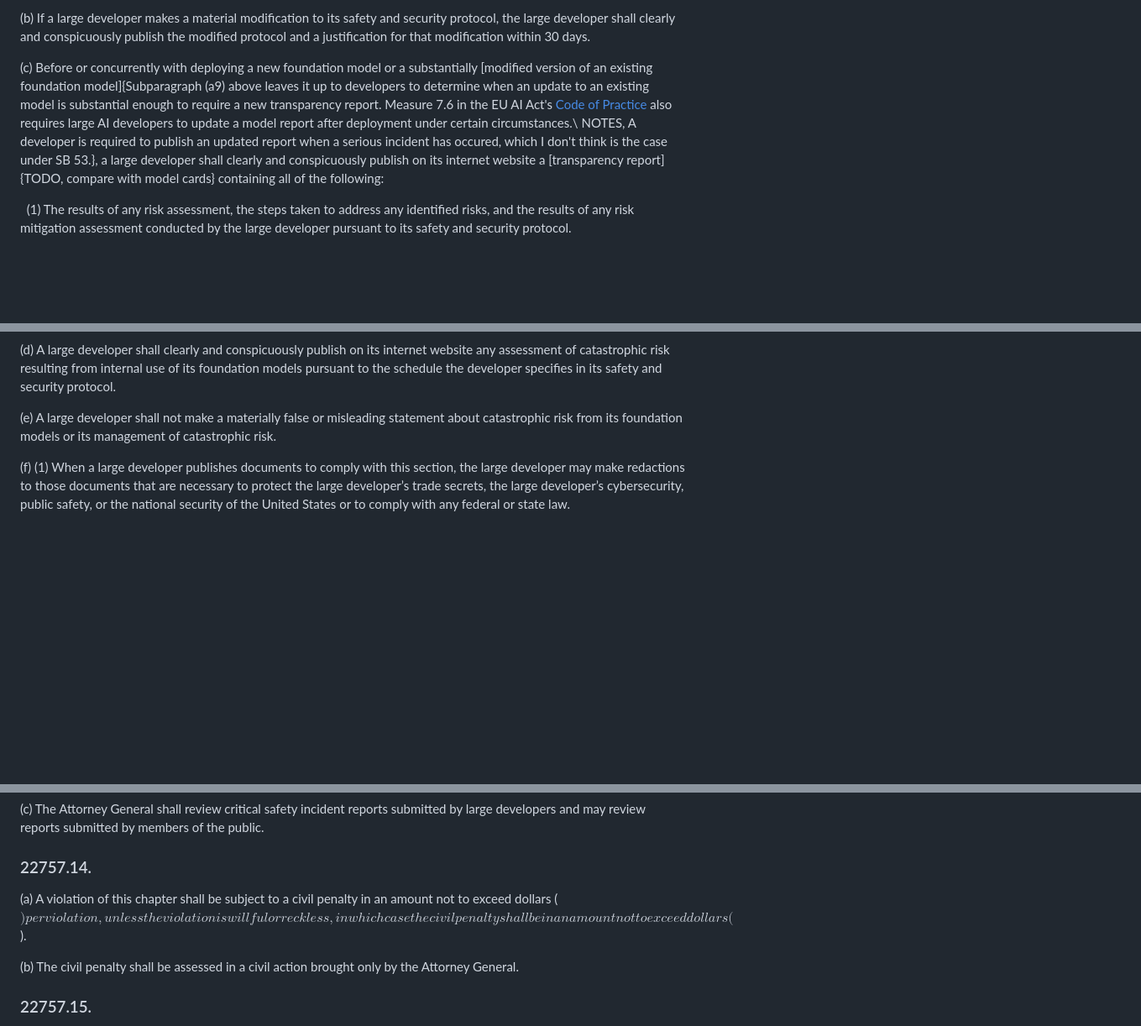
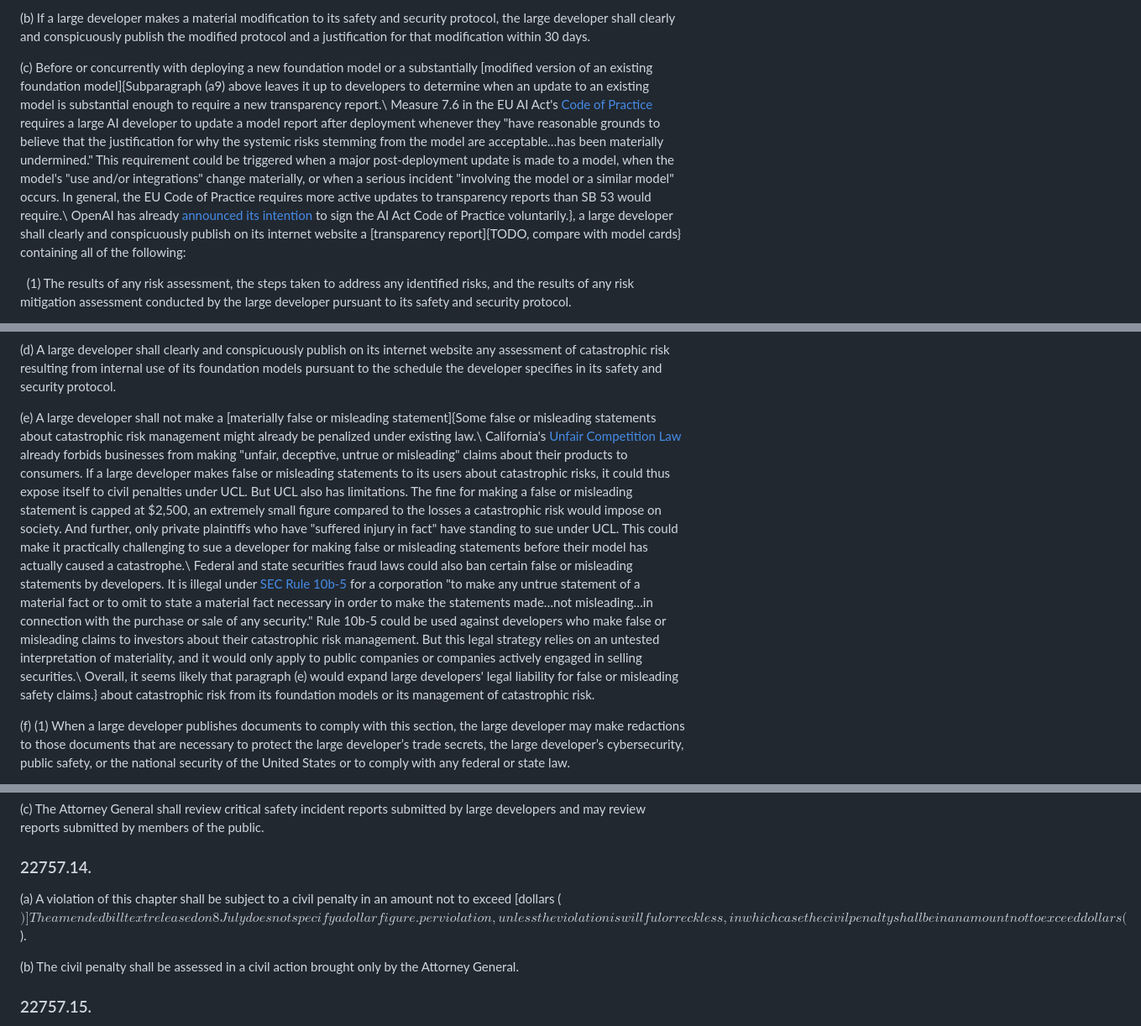
Before and after one commit to Miles-Kodama/SB-53-Annotated, a Markdown page: bill.md, 3 parts joined by grey strips. Shown at 84% size. Rendered like a GitHub page; blank space fills up the shorter version.

Commit message:
Another backup of the bill

```diff
--- a/bill.md
+++ b/bill.md
@@ -127,8 +127,9 @@ For more analysis of risks from internal use of AI models, see "[AI models can b
 
 (b) If a large developer makes a material modification to its safety and security protocol, the large developer shall clearly and conspicuously publish the modified protocol and a justification for that modification within 30 days.
 
-(c) Before or concurrently with deploying a new foundation model or a substantially [modified version of an existing foundation model]{Subparagraph (a9) above leaves it up to developers to determine when an update to an existing model is substantial enough to require a new transparency report. Measure 7.6 in the EU AI Act's [Code of Practice](https://digital-strategy.ec.europa.eu/en/policies/contents-code-gpai) also requires large AI developers to update a model report after deployment under certain circumstances.\\
-NOTES, A developer is required to publish an updated report when a serious incident has occured, which I don't think is the case under SB 53.}, a large developer shall clearly and conspicuously publish on its internet website a [transparency report]{TODO, compare with model cards} containing all of the following:
+(c) Before or concurrently with deploying a new foundation model or a substantially [modified version of an existing foundation model]{Subparagraph (a9) above leaves it up to developers to determine when an update to an existing model is substantial enough to require a new transparency report.\\
+Measure 7.6 in the EU AI Act's [Code of Practice](https://digital-strategy.ec.europa.eu/en/policies/contents-code-gpai) requires a large AI developer to update a model report after deployment whenever they "have reasonable grounds to believe that the justification for why the systemic risks stemming from the model are acceptable…has been materially undermined." This requirement could be triggered when a major post-deployment update is made to a model, when the model's "use and/or integrations" change materially, or when a serious incident "involving the model or a similar model" occurs. In general, the EU Code of Practice requires more active updates to transparency reports than SB 53 would require.\\
+OpenAI has already [announced its intention](https://openai.com/global-affairs/eu-code-of-practice/) to sign the AI Act Code of Practice voluntarily.}, a large developer shall clearly and conspicuously publish on its internet website a [transparency report]{TODO, compare with model cards} containing all of the following:
 
 &nbsp;&nbsp;(1) The results of any risk assessment, the steps taken to address any identified risks, and the results of any risk mitigation assessment conducted by the large developer pursuant to its safety and security protocol.
 
@@ -142,7 +143,10 @@ NOTES, A developer is required to publish an updated report when a serious incid
 
 (d) A large developer shall clearly and conspicuously publish on its internet website any assessment of catastrophic risk resulting from internal use of its foundation models pursuant to the schedule the developer specifies in its safety and security protocol.
 
-(e) A large developer shall not make a materially false or misleading statement about catastrophic risk from its foundation models or its management of catastrophic risk.
+(e) A large developer shall not make a [materially false or misleading statement]{Some false or misleading statements about catastrophic risk management might already be penalized under existing law.\\
+California's [Unfair Competition Law](https://leginfo.legislature.ca.gov/faces/codes_displayText.xhtml?division=7.&chapter=5.&part=2.&lawCode=BPC) already forbids businesses from making "unfair, deceptive, untrue or misleading" claims about their products to consumers. If a large developer makes false or misleading statements to its users about catastrophic risks, it could thus expose itself to civil penalties under UCL. But UCL also has limitations. The fine for making a false or misleading statement is capped at $2,500, an extremely small figure compared to the losses a catastrophic risk would impose on society. And further, only private plaintiffs who have "suffered injury in fact" have standing to sue under UCL. This could make it practically challenging to sue a developer for making false or misleading statements before their model has actually caused a catastrophe.\\
+Federal and state securities fraud laws could also ban certain false or misleading statements by developers. It is illegal under [SEC Rule 10b-5](https://www.govinfo.gov/content/pkg/CFR-2014-title17-vol4/pdf/CFR-2014-title17-vol4-sec240-10b-5.pdf) for a corporation "to make any untrue statement of a material fact or to omit to state a material fact necessary in order to make the statements made…not misleading…in connection with the purchase or sale of any security." Rule 10b-5 could be used against developers who make false or misleading claims to investors about their catastrophic risk management. But this legal strategy relies on an untested interpretation of materiality, and it would only apply to public companies or companies actively engaged in selling securities.\\
+Overall, it seems likely that paragraph (e) would expand large developers' legal liability for false or misleading safety claims.} about catastrophic risk from its foundation models or its management of catastrophic risk.
 
 (f) (1) When a large developer publishes documents to comply with this section, the large developer may make redactions to those documents that are necessary to protect the large developer’s trade secrets, the large developer’s cybersecurity, public safety, or the national security of the United States or to comply with any federal or state law.
 
@@ -164,7 +168,7 @@ NOTES, A developer is required to publish an updated report when a serious incid
 
 ### 22757.14.
 
-(a) A violation of this chapter shall be subject to a civil penalty in an amount not to exceed  dollars ($) per violation, unless the violation is willful or reckless, in which case the civil penalty shall be in an amount not to exceed  dollars ($).
+(a) A violation of this chapter shall be subject to a civil penalty in an amount not to exceed [dollars ($)]{The amended bill text released on 8 July does not specify a dollar figure.} per violation, unless the violation is willful or reckless, in which case the civil penalty shall be in an amount not to exceed  dollars ($).
 
 (b) The civil penalty shall be assessed in a civil action brought only by the Attorney General.
 
```
